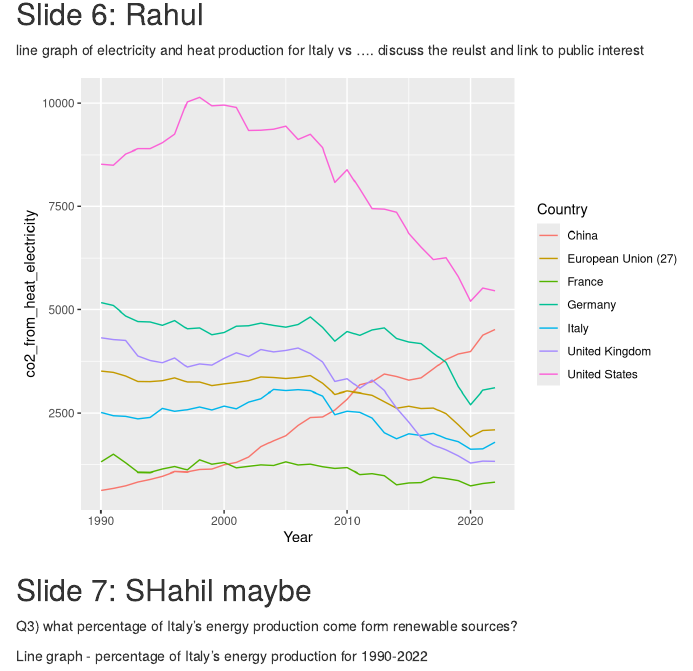
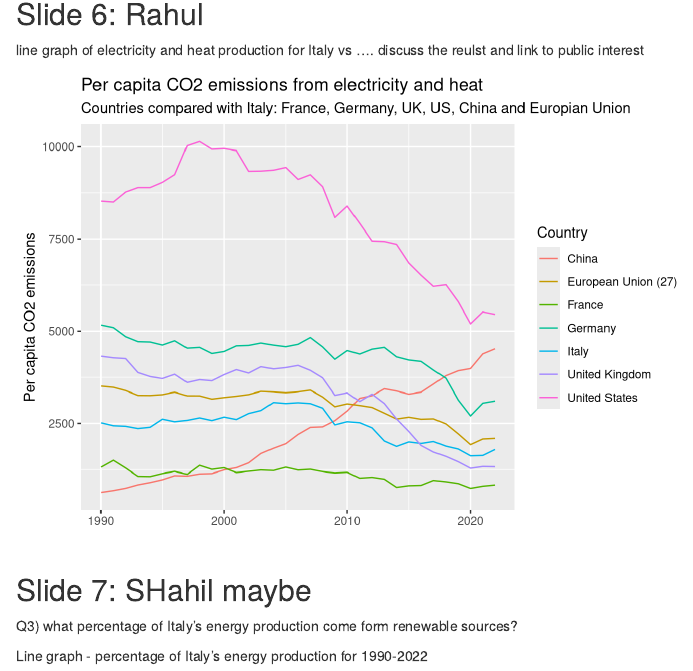
Before and after one commit to Hermann146/fundementals_group-4, an R Markdown document (group_4_MA7419_CW.Rmd): the page in a window 1100 px wide, from 1740 px down. Rendered offline with R 4.5, knitr and Pandoc, with nearby package versions; some code elsewhere in the file could not run offline; column names are cleaned by a stand-in for the janitor package.

Commit message:
Labels to graph

````diff
--- a/group_4_MA7419_CW.Rmd
+++ b/group_4_MA7419_CW.Rmd
@@ -212,7 +212,7 @@ CS3 |>
 line graph of electricity and heat production for Italy vs .... discuss
 the reulst and link to public interest
 
-```{r}
+```{r warning=FALSE, message=FALSE}
 library(dplyr)
 library(ggplot2)
 elec_heat <- co2_sector |>
@@ -221,7 +221,8 @@ elec_heat <- co2_sector |>
   select(Country,Code,Year,co2_from_heat_electricity)
 
 ggplot(elec_heat, aes(x = Year, y = co2_from_heat_electricity, color = Country))+
-  geom_line()
+  geom_line()+
+  labs(title = "Per capita CO2 emissions from electricity and heat",subtitle = "Countries compared with Italy: France, Germany, UK, US, China and Europian Union", x = "", y= "Per capita CO2 emissions")
 ```
 
 
````
